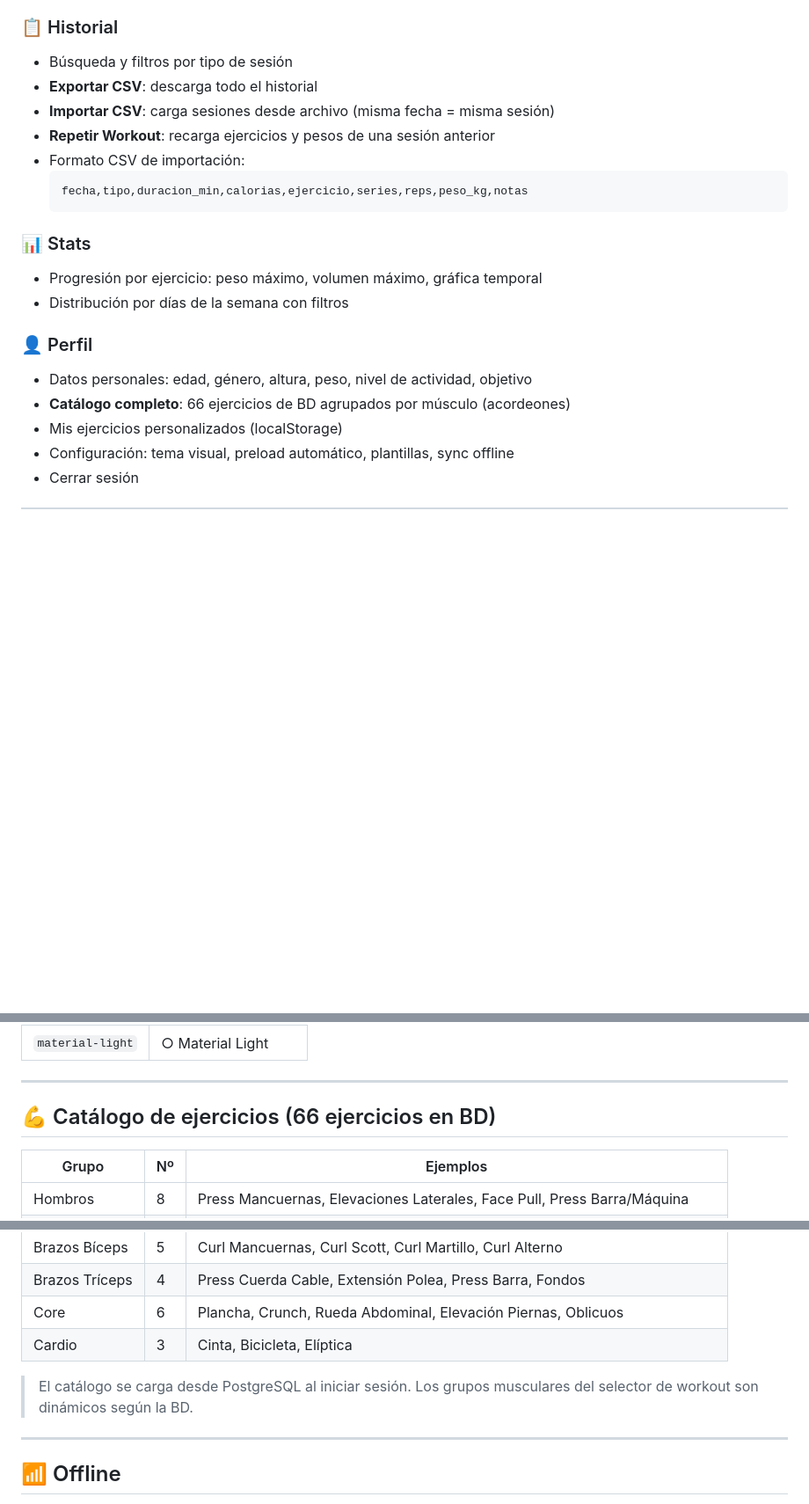
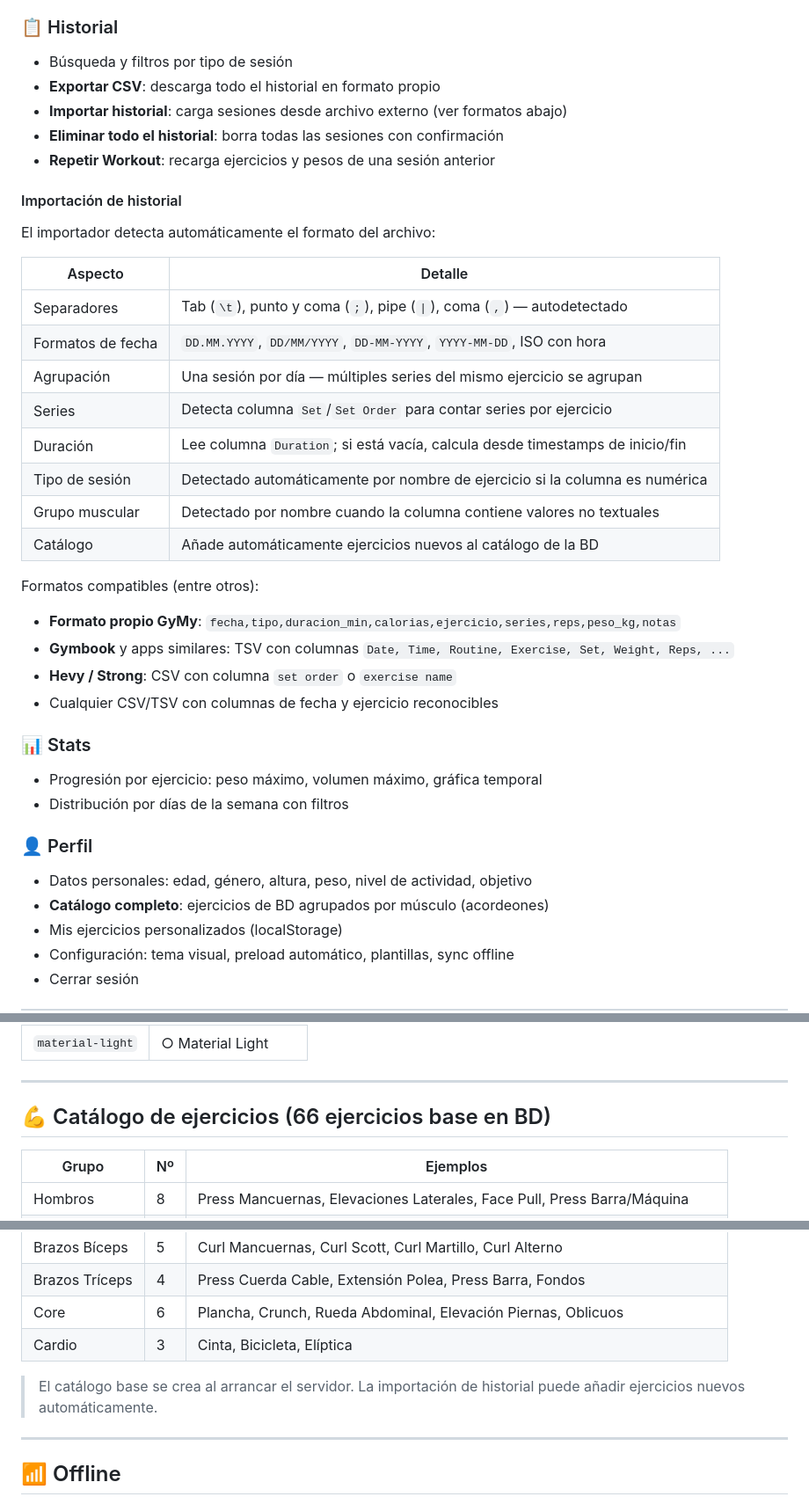
Before and after one commit to epsilom84/GyMy, a Markdown page: README.md, 3 parts joined by grey strips. Shown at 88% size. GitHub-like rendering; blank space fills up the shorter version.

Commit message:
docs: actualizar README con funcionalidades de importación y fixes recientes
- Documentar importador inteligente: formatos soportados, separadores,
  fechas DD.MM.YYYY, agrupación por día, cálculo de duración por timestamps
- Añadir compatibilidad con Gymbook, Hevy, Strong y otros exportadores
- Documentar nueva función "Eliminar todo el historial"
- Actualizar sección catálogo: ejercicios base + añadidos por importación

https://claude.ai/code/session_01NcepHGF6EPbcq8xVFrXmM5

````diff
--- a/README.md
+++ b/README.md
@@ -87,13 +87,31 @@ node server.js
 
 ### 📋 Historial
 - Búsqueda y filtros por tipo de sesión
-- **Exportar CSV**: descarga todo el historial
-- **Importar CSV**: carga sesiones desde archivo (misma fecha = misma sesión)
+- **Exportar CSV**: descarga todo el historial en formato propio
+- **Importar historial**: carga sesiones desde archivo externo (ver formatos abajo)
+- **Eliminar todo el historial**: borra todas las sesiones con confirmación
 - **Repetir Workout**: recarga ejercicios y pesos de una sesión anterior
-- Formato CSV de importación:
-  ```
-  fecha,tipo,duracion_min,calorias,ejercicio,series,reps,peso_kg,notas
-  ```
+
+#### Importación de historial
+
+El importador detecta automáticamente el formato del archivo:
+
+| Aspecto | Detalle |
+|---|---|
+| Separadores | Tab (`\t`), punto y coma (`;`), pipe (`\|`), coma (`,`) — autodetectado |
+| Formatos de fecha | `DD.MM.YYYY`, `DD/MM/YYYY`, `DD-MM-YYYY`, `YYYY-MM-DD`, ISO con hora |
+| Agrupación | Una sesión por día — múltiples series del mismo ejercicio se agrupan |
+| Series | Detecta columna `Set`/`Set Order` para contar series por ejercicio |
+| Duración | Lee columna `Duration`; si está vacía, calcula desde timestamps de inicio/fin |
+| Tipo de sesión | Detectado automáticamente por nombre de ejercicio si la columna es numérica |
+| Grupo muscular | Detectado por nombre cuando la columna contiene valores no textuales |
+| Catálogo | Añade automáticamente ejercicios nuevos al catálogo de la BD |
+
+Formatos compatibles (entre otros):
+- **Formato propio GyMy**: `fecha,tipo,duracion_min,calorias,ejercicio,series,reps,peso_kg,notas`
+- **Gymbook** y apps similares: TSV con columnas `Date, Time, Routine, Exercise, Set, Weight, Reps, ...`
+- **Hevy / Strong**: CSV con columna `set order` o `exercise name`
+- Cualquier CSV/TSV con columnas de fecha y ejercicio reconocibles
 
 ### 📊 Stats
 - Progresión por ejercicio: peso máximo, volumen máximo, gráfica temporal
@@ -101,7 +119,7 @@ node server.js
 
 ### 👤 Perfil
 - Datos personales: edad, género, altura, peso, nivel de actividad, objetivo
-- **Catálogo completo**: 66 ejercicios de BD agrupados por músculo (acordeones)
+- **Catálogo completo**: ejercicios de BD agrupados por músculo (acordeones)
 - Mis ejercicios personalizados (localStorage)
 - Configuración: tema visual, preload automático, plantillas, sync offline
 - Cerrar sesión
@@ -120,7 +138,7 @@ node server.js
 
 ---
 
-## 💪 Catálogo de ejercicios (66 ejercicios en BD)
+## 💪 Catálogo de ejercicios (66 ejercicios base en BD)
 
 | Grupo | Nº | Ejemplos |
 |---|---|---|
@@ -133,7 +151,7 @@ node server.js
 | Core | 6 | Plancha, Crunch, Rueda Abdominal, Elevación Piernas, Oblicuos |
 | Cardio | 3 | Cinta, Bicicleta, Elíptica |
 
-> El catálogo se carga desde PostgreSQL al iniciar sesión. Los grupos musculares del selector de workout son dinámicos según la BD.
+> El catálogo base se crea al arrancar el servidor. La importación de historial puede añadir ejercicios nuevos automáticamente.
 
 ---
 
````
